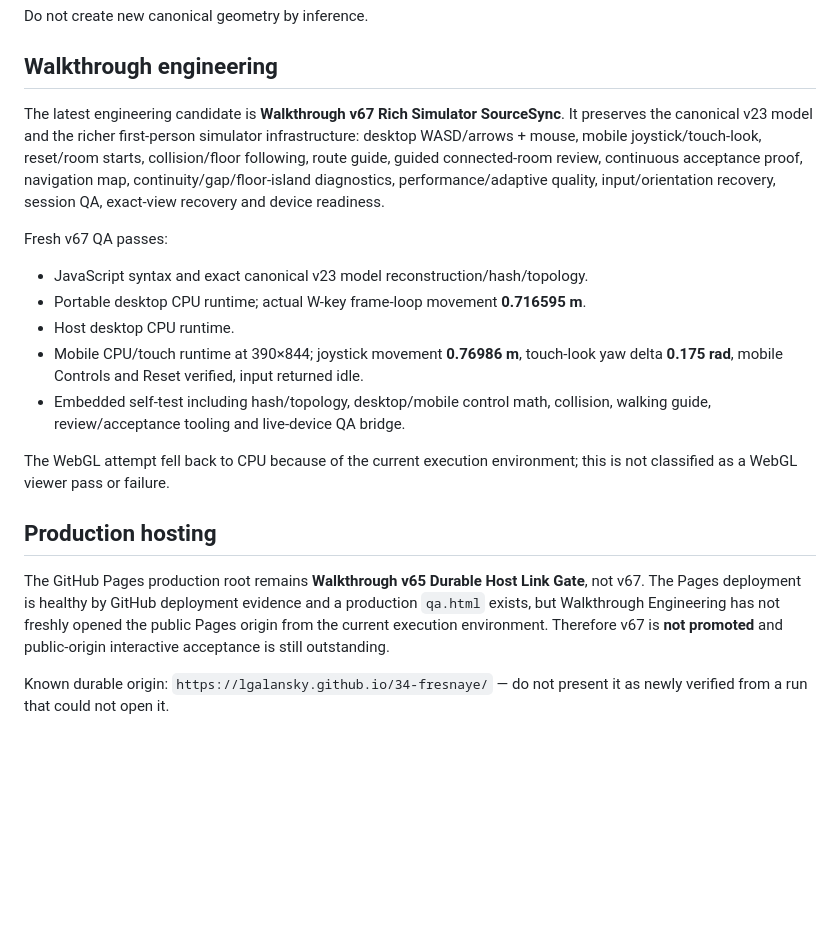
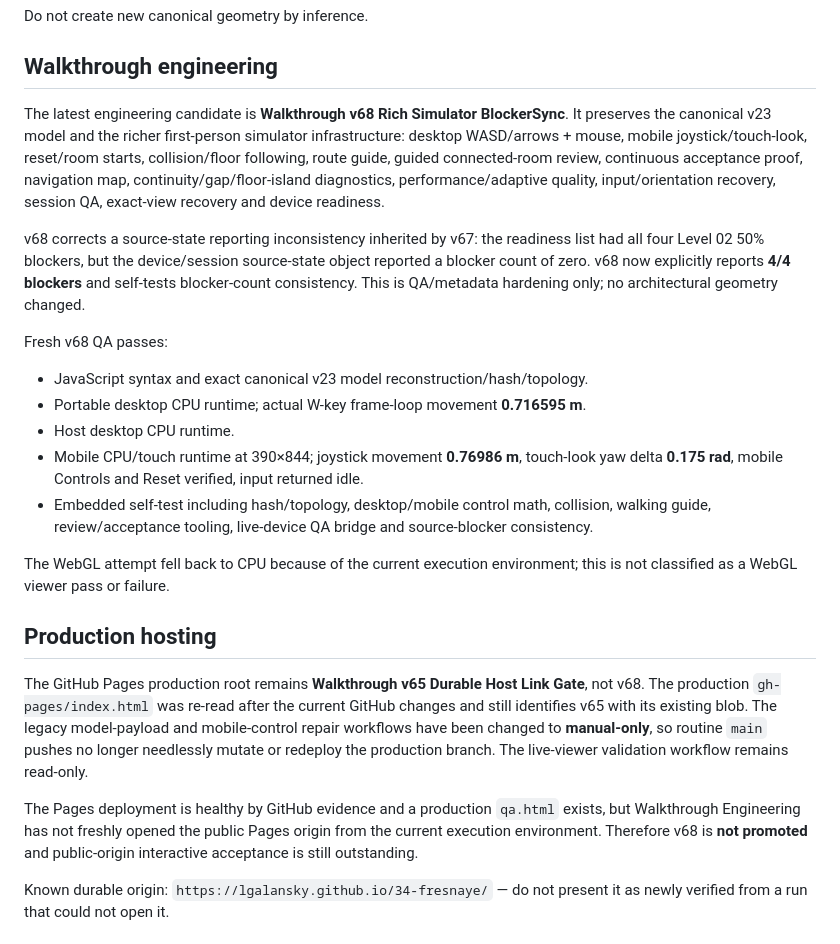
Before and after one commit to Lgalansky/34-fresnaye, a Markdown page: LATEST_VIEWER.md, the part around the change. Rendered like a GitHub page; blank space fills up the shorter version.

Commit message:
Advance staged walkthrough state to v68 blocker-sync

```diff
--- a/LATEST_VIEWER.md
+++ b/LATEST_VIEWER.md
@@ -25,21 +25,25 @@ Do not create new canonical geometry by inference.
 
 ## Walkthrough engineering
 
-The latest engineering candidate is **Walkthrough v67 Rich Simulator SourceSync**. It preserves the canonical v23 model and the richer first-person simulator infrastructure: desktop WASD/arrows + mouse, mobile joystick/touch-look, reset/room starts, collision/floor following, route guide, guided connected-room review, continuous acceptance proof, navigation map, continuity/gap/floor-island diagnostics, performance/adaptive quality, input/orientation recovery, session QA, exact-view recovery and device readiness.
+The latest engineering candidate is **Walkthrough v68 Rich Simulator BlockerSync**. It preserves the canonical v23 model and the richer first-person simulator infrastructure: desktop WASD/arrows + mouse, mobile joystick/touch-look, reset/room starts, collision/floor following, route guide, guided connected-room review, continuous acceptance proof, navigation map, continuity/gap/floor-island diagnostics, performance/adaptive quality, input/orientation recovery, session QA, exact-view recovery and device readiness.
 
-Fresh v67 QA passes:
+v68 corrects a source-state reporting inconsistency inherited by v67: the readiness list had all four Level 02 50% blockers, but the device/session source-state object reported a blocker count of zero. v68 now explicitly reports **4/4 blockers** and self-tests blocker-count consistency. This is QA/metadata hardening only; no architectural geometry changed.
+
+Fresh v68 QA passes:
 
 - JavaScript syntax and exact canonical v23 model reconstruction/hash/topology.
 - Portable desktop CPU runtime; actual W-key frame-loop movement **0.716595 m**.
 - Host desktop CPU runtime.
 - Mobile CPU/touch runtime at 390×844; joystick movement **0.76986 m**, touch-look yaw delta **0.175 rad**, mobile Controls and Reset verified, input returned idle.
-- Embedded self-test including hash/topology, desktop/mobile control math, collision, walking guide, review/acceptance tooling and live-device QA bridge.
+- Embedded self-test including hash/topology, desktop/mobile control math, collision, walking guide, review/acceptance tooling, live-device QA bridge and source-blocker consistency.
 
 The WebGL attempt fell back to CPU because of the current execution environment; this is not classified as a WebGL viewer pass or failure.
 
 ## Production hosting
 
-The GitHub Pages production root remains **Walkthrough v65 Durable Host Link Gate**, not v67. The Pages deployment is healthy by GitHub deployment evidence and a production `qa.html` exists, but Walkthrough Engineering has not freshly opened the public Pages origin from the current execution environment. Therefore v67 is **not promoted** and public-origin interactive acceptance is still outstanding.
+The GitHub Pages production root remains **Walkthrough v65 Durable Host Link Gate**, not v68. The production `gh-pages/index.html` was re-read after the current GitHub changes and still identifies v65 with its existing blob. The legacy model-payload and mobile-control repair workflows have been changed to **manual-only**, so routine `main` pushes no longer needlessly mutate or redeploy the production branch. The live-viewer validation workflow remains read-only.
+
+The Pages deployment is healthy by GitHub evidence and a production `qa.html` exists, but Walkthrough Engineering has not freshly opened the public Pages origin from the current execution environment. Therefore v68 is **not promoted** and public-origin interactive acceptance is still outstanding.
 
 Known durable origin: `https://lgalansky.github.io/34-fresnaye/` — do not present it as newly verified from a run that could not open it.
 
```
